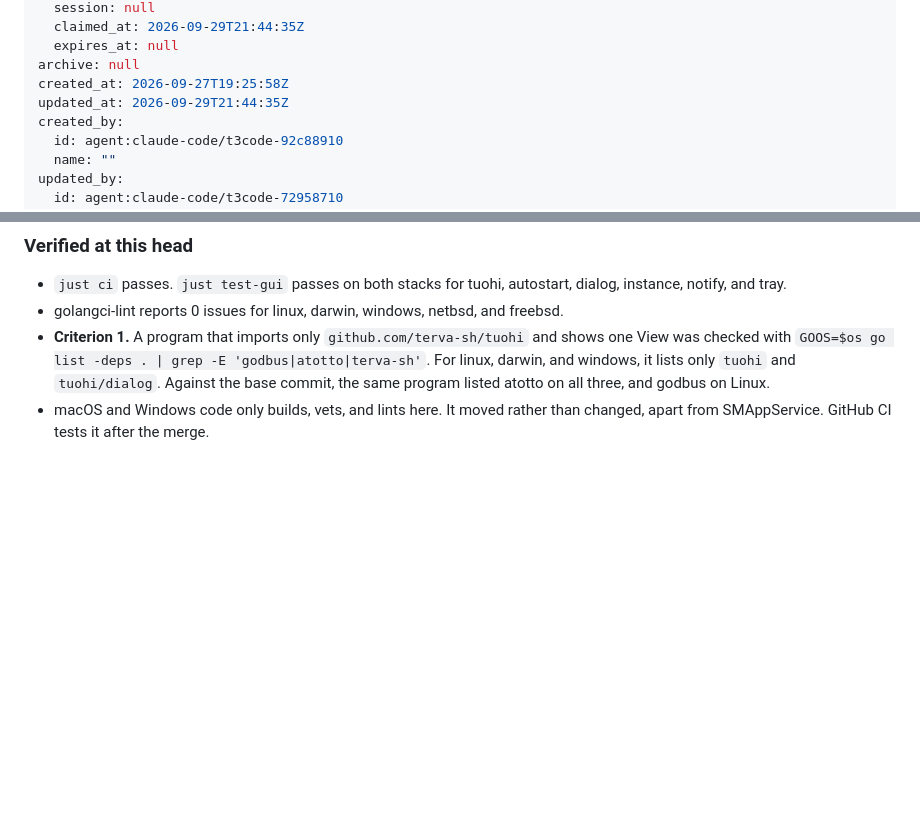
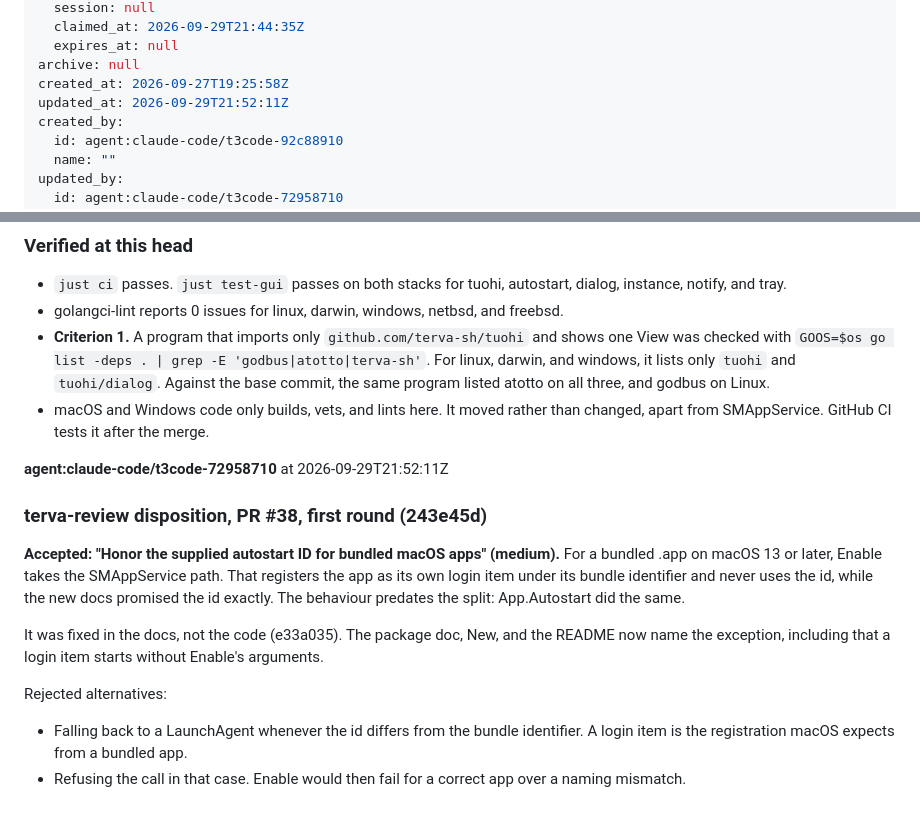
Before and after one commit to terva-sh/tuohi, a Markdown page: .tickets/tickets/TKT-01M3J59M1H9PZ04J2C9JJZ7V13.md, 2 parts joined by grey strips. Rendered like a GitHub page; blank space fills up the shorter version.

Commit message:
TKT-01M3J59M1H9PZ04J2C9JJZ7V13 Move desktop services out of the root package: first review disposition for PR #38
Co-Authored-By: Claude Opus 5.5 (1M context) <noreply@anthropic.com>

```diff
--- a/.tickets/tickets/TKT-01M3J59M1H9PZ04J2C9JJZ7V13.md
+++ b/.tickets/tickets/TKT-01M3J59M1H9PZ04J2C9JJZ7V13.md
@@ -27,7 +27,7 @@ claim:
   expires_at: null
 archive: null
 created_at: 2026-09-27T19:25:58Z
-updated_at: 2026-09-29T21:44:35Z
+updated_at: 2026-09-29T21:52:11Z
 created_by:
   id: agent:claude-code/t3code-92c88910
   name: ""
@@ -112,3 +112,15 @@ The move itself was done by a subagent under a written brief, then reviewed and
 - golangci-lint reports 0 issues for linux, darwin, windows, netbsd, and freebsd.
 - **Criterion 1.** A program that imports only `github.com/terva-sh/tuohi` and shows one View was checked with `GOOS=$os go list -deps . | grep -E 'godbus|atotto|terva-sh'`. For linux, darwin, and windows, it lists only `tuohi` and `tuohi/dialog`. Against the base commit, the same program listed atotto on all three, and godbus on Linux.
 - macOS and Windows code only builds, vets, and lints here. It moved rather than changed, apart from SMAppService. GitHub CI tests it after the merge.
+
+**agent:claude-code/t3code-72958710** at 2026-09-29T21:52:11Z
+
+### terva-review disposition, PR #38, first round (243e45d)
+
+**Accepted: "Honor the supplied autostart ID for bundled macOS apps" (medium).** For a bundled .app on macOS 13 or later, Enable takes the SMAppService path. That registers the app as its own login item under its bundle identifier and never uses the id, while the new docs promised the id exactly. The behaviour predates the split: App.Autostart did the same.
+
+It was fixed in the docs, not the code (e33a035). The package doc, New, and the README now name the exception, including that a login item starts without Enable's arguments.
+
+Rejected alternatives:
+- Falling back to a LaunchAgent whenever the id differs from the bundle identifier. A login item is the registration macOS expects from a bundled app.
+- Refusing the call in that case. Enable would then fail for a correct app over a naming mismatch.
```
